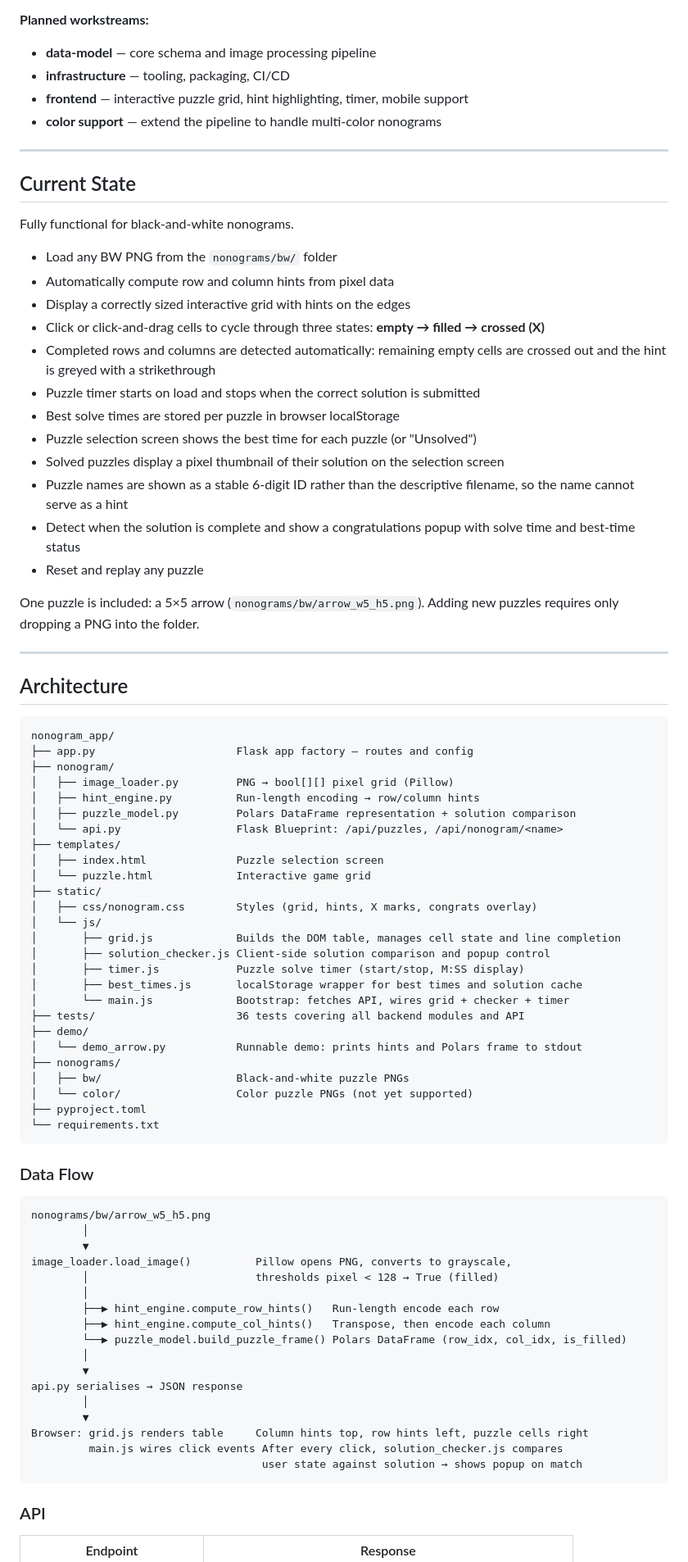
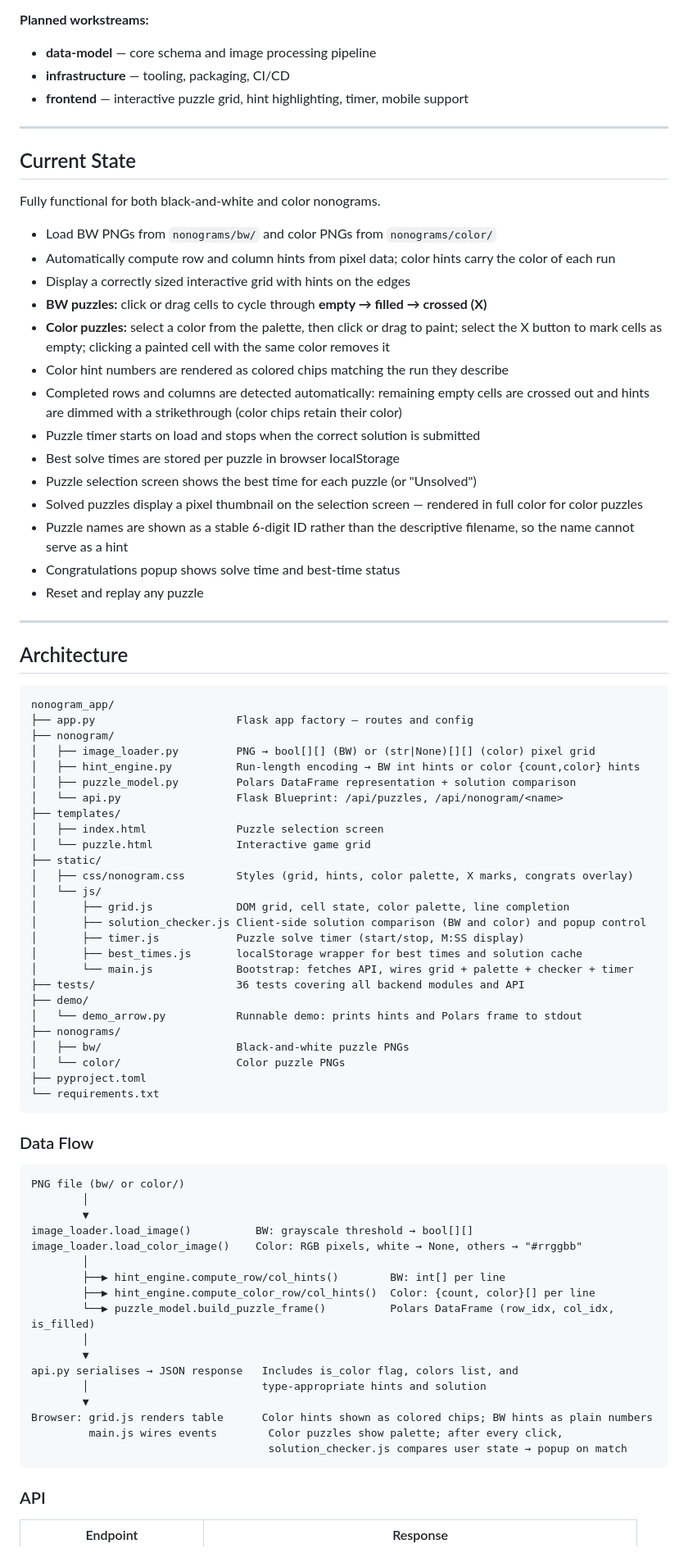
Before and after one commit to adlvdl/nonogram_app, a Markdown page: README.md, the part around one of its changes. Shown at 82% size. Drawn GitHub-style.

Commit message:
Update README to document color nonogram support
- Current State section rewritten to cover both BW and color workflows
- Architecture table updated for color loader and hint functions
- Data flow diagram extended for color/BW dispatch path
- API section documents is_color flag and color hint/solution schemas
- Cell State Model section split into BW and color subsections
- Adding New Puzzles section covers color folder and white-pixel convention
- Implementation Notes updated; color roadmap item marked complete

Co-Authored-By: Claude Sonnet 4.6 <noreply@anthropic.com>

````diff
--- a/README.md
+++ b/README.md
@@ -24,28 +24,27 @@ The goal is a composable, mobile-ready puzzle platform built in Python that can
 - **data-model** — core schema and image processing pipeline
 - **infrastructure** — tooling, packaging, CI/CD
 - **frontend** — interactive puzzle grid, hint highlighting, timer, mobile support
-- **color support** — extend the pipeline to handle multi-color nonograms
 
 ---
 
 ## Current State
 
-Fully functional for black-and-white nonograms.
+Fully functional for both black-and-white and color nonograms.
 
-- Load any BW PNG from the `nonograms/bw/` folder
-- Automatically compute row and column hints from pixel data
+- Load BW PNGs from `nonograms/bw/` and color PNGs from `nonograms/color/`
+- Automatically compute row and column hints from pixel data; color hints carry the color of each run
 - Display a correctly sized interactive grid with hints on the edges
-- Click or click-and-drag cells to cycle through three states: **empty → filled → crossed (X)**
-- Completed rows and columns are detected automatically: remaining empty cells are crossed out and the hint is greyed with a strikethrough
+- **BW puzzles:** click or drag cells to cycle through **empty → filled → crossed (X)**
+- **Color puzzles:** select a color from the palette, then click or drag to paint; select the X button to mark cells as empty; clicking a painted cell with the same color removes it
+- Color hint numbers are rendered as colored chips matching the run they describe
+- Completed rows and columns are detected automatically: remaining empty cells are crossed out and hints are dimmed with a strikethrough (color chips retain their color)
 - Puzzle timer starts on load and stops when the correct solution is submitted
 - Best solve times are stored per puzzle in browser localStorage
 - Puzzle selection screen shows the best time for each puzzle (or "Unsolved")
-- Solved puzzles display a pixel thumbnail of their solution on the selection screen
+- Solved puzzles display a pixel thumbnail on the selection screen — rendered in full color for color puzzles
 - Puzzle names are shown as a stable 6-digit ID rather than the descriptive filename, so the name cannot serve as a hint
-- Detect when the solution is complete and show a congratulations popup with solve time and best-time status
+- Congratulations popup shows solve time and best-time status
 - Reset and replay any puzzle
-
-One puzzle is included: a 5×5 arrow (`nonograms/bw/arrow_w5_h5.png`). Adding new puzzles requires only dropping a PNG into the folder.
 
 ---
 
@@ -55,27 +54,27 @@ One puzzle is included: a 5×5 arrow (`nonograms/bw/arrow_w5_h5.png`). Adding ne
 nonogram_app/
 ├── app.py                      Flask app factory — routes and config
 ├── nonogram/
-│   ├── image_loader.py         PNG → bool[][] pixel grid (Pillow)
-│   ├── hint_engine.py          Run-length encoding → row/column hints
+│   ├── image_loader.py         PNG → bool[][] (BW) or (str|None)[][] (color) pixel grid
+│   ├── hint_engine.py          Run-length encoding → BW int hints or color {count,color} hints
 │   ├── puzzle_model.py         Polars DataFrame representation + solution comparison
 │   └── api.py                  Flask Blueprint: /api/puzzles, /api/nonogram/<name>
 ├── templates/
 │   ├── index.html              Puzzle selection screen
 │   └── puzzle.html             Interactive game grid
 ├── static/
-│   ├── css/nonogram.css        Styles (grid, hints, X marks, congrats overlay)
+│   ├── css/nonogram.css        Styles (grid, hints, color palette, X marks, congrats overlay)
 │   └── js/
-│       ├── grid.js             Builds the DOM table, manages cell state and line completion
-│       ├── solution_checker.js Client-side solution comparison and popup control
+│       ├── grid.js             DOM grid, cell state, color palette, line completion
+│       ├── solution_checker.js Client-side solution comparison (BW and color) and popup control
 │       ├── timer.js            Puzzle solve timer (start/stop, M:SS display)
 │       ├── best_times.js       localStorage wrapper for best times and solution cache
-│       └── main.js             Bootstrap: fetches API, wires grid + checker + timer
+│       └── main.js             Bootstrap: fetches API, wires grid + palette + checker + timer
 ├── tests/                      36 tests covering all backend modules and API
 ├── demo/
 │   └── demo_arrow.py           Runnable demo: prints hints and Polars frame to stdout
 ├── nonograms/
 │   ├── bw/                     Black-and-white puzzle PNGs
-│   └── color/                  Color puzzle PNGs (not yet supported)
+│   └── color/                  Color puzzle PNGs
 ├── pyproject.toml
 └── requirements.txt
 ```
@@ -83,23 +82,23 @@ nonogram_app/
 ### Data Flow
 
 ```
-nonograms/bw/arrow_w5_h5.png
+PNG file (bw/ or color/)
         │
         ▼
-image_loader.load_image()          Pillow opens PNG, converts to grayscale,
-        │                          thresholds pixel < 128 → True (filled)
+image_loader.load_image()          BW: grayscale threshold → bool[][]
+image_loader.load_color_image()    Color: RGB pixels, white → None, others → "#rrggbb"
         │
-        ├──▶ hint_engine.compute_row_hints()   Run-length encode each row
-        ├──▶ hint_engine.compute_col_hints()   Transpose, then encode each column
-        └──▶ puzzle_model.build_puzzle_frame() Polars DataFrame (row_idx, col_idx, is_filled)
+        ├──▶ hint_engine.compute_row/col_hints()        BW: int[] per line
+        ├──▶ hint_engine.compute_color_row/col_hints()  Color: {count, color}[] per line
+        └──▶ puzzle_model.build_puzzle_frame()          Polars DataFrame (row_idx, col_idx, is_filled)
         │
         ▼
-api.py serialises → JSON response
-        │
+api.py serialises → JSON response   Includes is_color flag, colors list, and
+        │                           type-appropriate hints and solution
         ▼
-Browser: grid.js renders table     Column hints top, row hints left, puzzle cells right
-         main.js wires click events After every click, solution_checker.js compares
-                                    user state against solution → shows popup on match
+Browser: grid.js renders table      Color hints shown as colored chips; BW hints as plain numbers
+         main.js wires events        Color puzzles show palette; after every click,
+                                     solution_checker.js compares user state → popup on match
 ```
 
 ### API
````
Also changed, not shown: other parts of README.md (+19 -10 lines).
